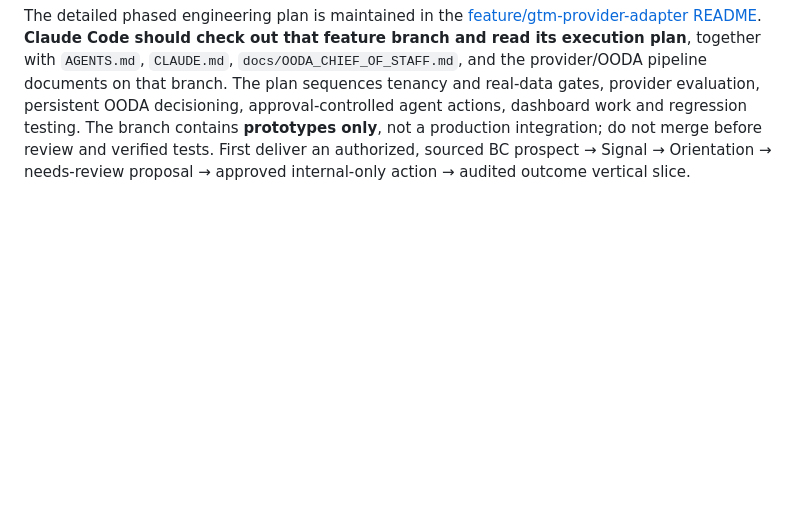
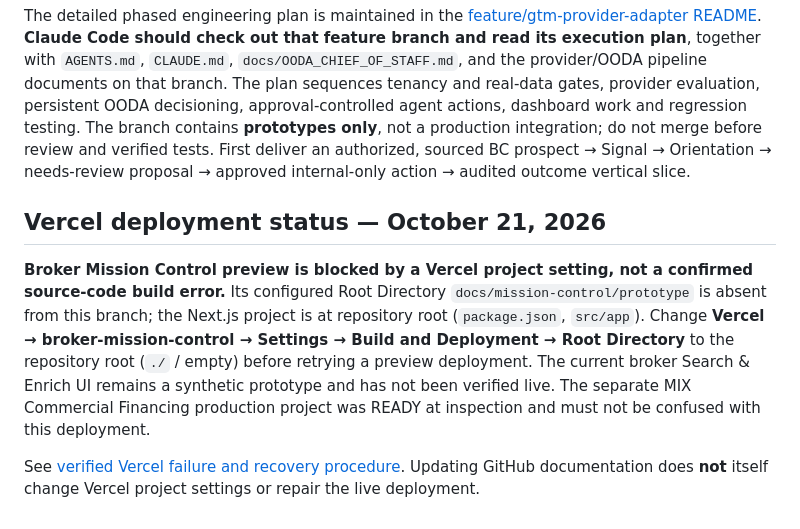
Before and after one commit to Ksdeng1559/Commercialkonnect, a Markdown page: README.md, the part around the change. Rendered like a GitHub page; blank space fills up the shorter version.

Commit message:
docs: link verified Broker Mission Control Vercel deployment fix

```diff
--- a/README.md
+++ b/README.md
@@ -135,3 +135,9 @@ The vendor-neutral GTM provider adapter **has been scaffolded on a separate feat
 ## Claude Code handoff — OODA Chief of Staff implementation
 
 The detailed phased engineering plan is maintained in the [feature/gtm-provider-adapter README](https://github.com/Ksdeng1559/KonstructionComOS/blob/feature/gtm-provider-adapter/README.md#claude-code-execution-plan--gtm-enrichment--ooda-chief-of-staff). **Claude Code should check out that feature branch and read its execution plan**, together with `AGENTS.md`, `CLAUDE.md`, `docs/OODA_CHIEF_OF_STAFF.md`, and the provider/OODA pipeline documents on that branch. The plan sequences tenancy and real-data gates, provider evaluation, persistent OODA decisioning, approval-controlled agent actions, dashboard work and regression testing. The branch contains **prototypes only**, not a production integration; do not merge before review and verified tests. First deliver an authorized, sourced BC prospect → Signal → Orientation → needs-review proposal → approved internal-only action → audited outcome vertical slice.
+
+## Vercel deployment status — October 21, 2026
+
+**Broker Mission Control preview is blocked by a Vercel project setting, not a confirmed source-code build error.** Its configured Root Directory `docs/mission-control/prototype` is absent from this branch; the Next.js project is at repository root (`package.json`, `src/app`). Change **Vercel → broker-mission-control → Settings → Build and Deployment → Root Directory** to the repository root (`./` / empty) before retrying a preview deployment. The current broker Search & Enrich UI remains a synthetic prototype and has not been verified live. The separate MIX Commercial Financing production project was READY at inspection and must not be confused with this deployment.
+
+See [verified Vercel failure and recovery procedure](docs/VERCEL_BROKER_MISSION_CONTROL_RECOVERY.md). Updating GitHub documentation does **not** itself change Vercel project settings or repair the live deployment.
```
